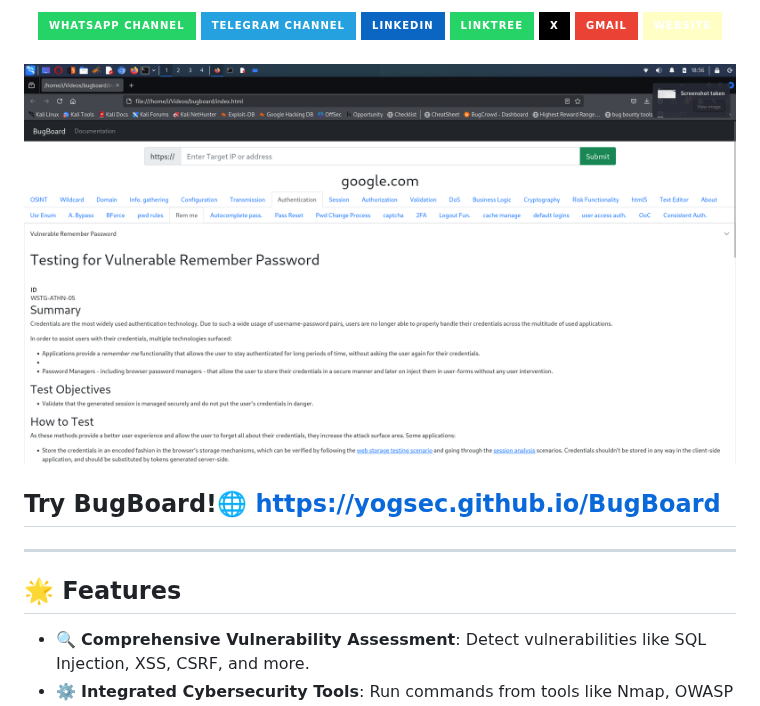
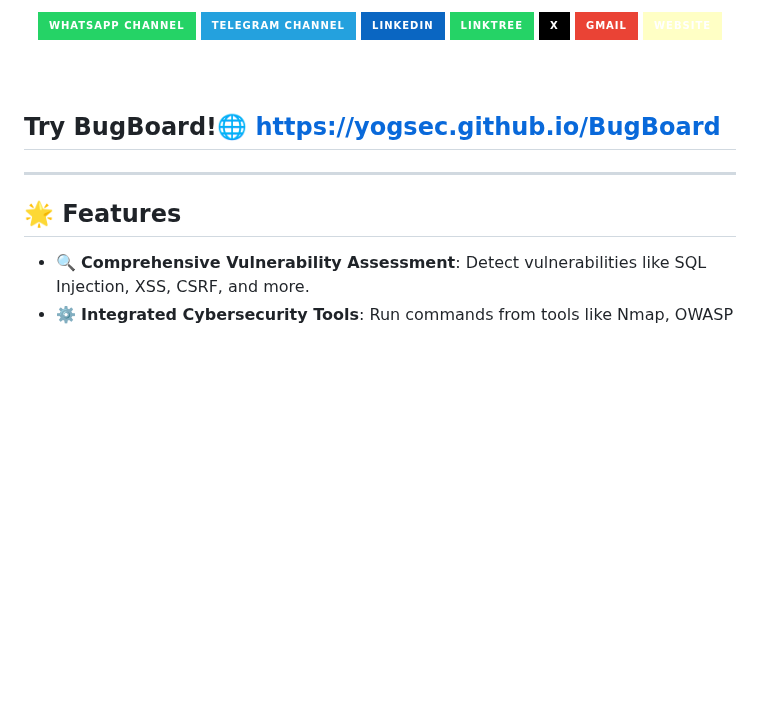
Before and after one commit to yogsec/BugBoard, a Markdown page: README.md, the part around the change. Drawn GitHub-style; badges without logos; blank space fills up the shorter version.

```diff
--- a/README.md
+++ b/README.md
@@ -30,7 +30,6 @@ BugBoard is a comprehensive, open-source web application designed to empower bug
 
 <br>
 
-![bugBoard](https://github.com/yogsec/BugBoard/blob/main/bugboard.png)
 <br>
 
 ## Try BugBoard!🌐 [https://yogsec.github.io/BugBoard](https://yogsec.github.io/BugBoard)
```
